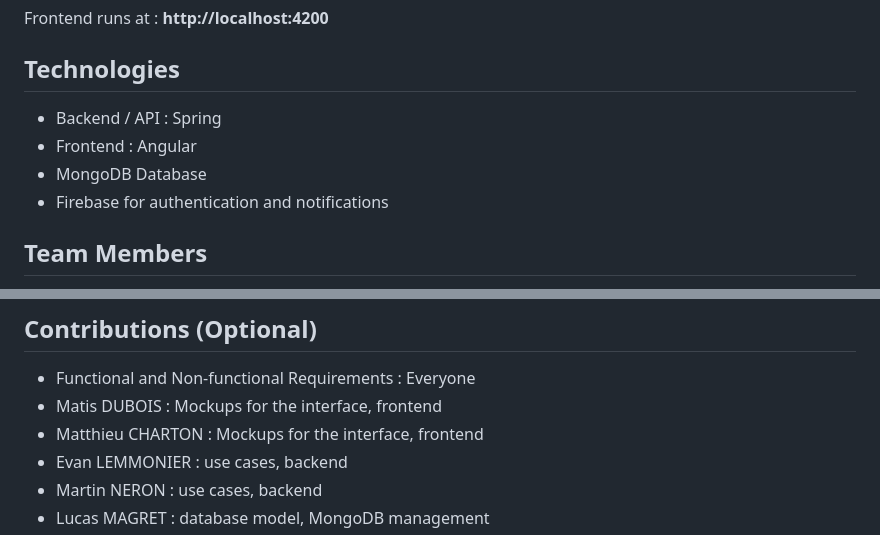
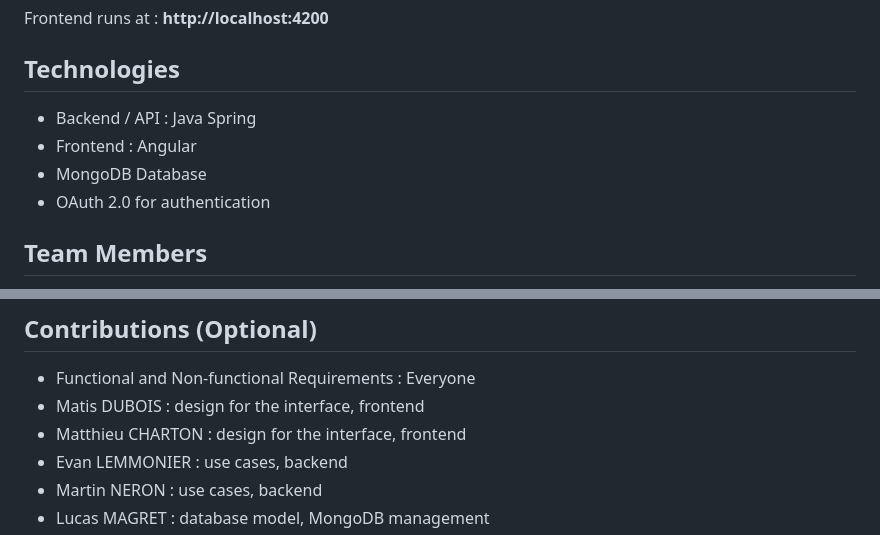
Before and after one commit to matisdbs37/SE-G01-02, a Markdown page: README.md, 2 parts joined by grey strips. GitHub-like rendering.

```diff
--- a/README.md
+++ b/README.md
@@ -93,10 +92,10 @@ Frontend runs at : **http://localhost:4200**
 
 ## Technologies
 
-- Backend / API : Spring
+- Backend / API : Java Spring
 - Frontend : Angular
 - MongoDB Database
-- Firebase for authentication and notifications
+- OAuth 2.0 for authentication
 
 ## Team Members
 
@@ -110,8 +109,8 @@ Frontend runs at : **http://localhost:4200**
 ## Contributions (Optional)
 
 - Functional and Non-functional Requirements : Everyone
-- Matis DUBOIS : Mockups for the interface, frontend
-- Matthieu CHARTON : Mockups for the interface, frontend
+- Matis DUBOIS : design for the interface, frontend
+- Matthieu CHARTON : design for the interface, frontend
 - Evan LEMMONIER : use cases, backend
 - Martin NERON : use cases, backend
 - Lucas MAGRET : database model, MongoDB management
```
Also changed, not shown: other parts of README.md (+23 -24 lines).
